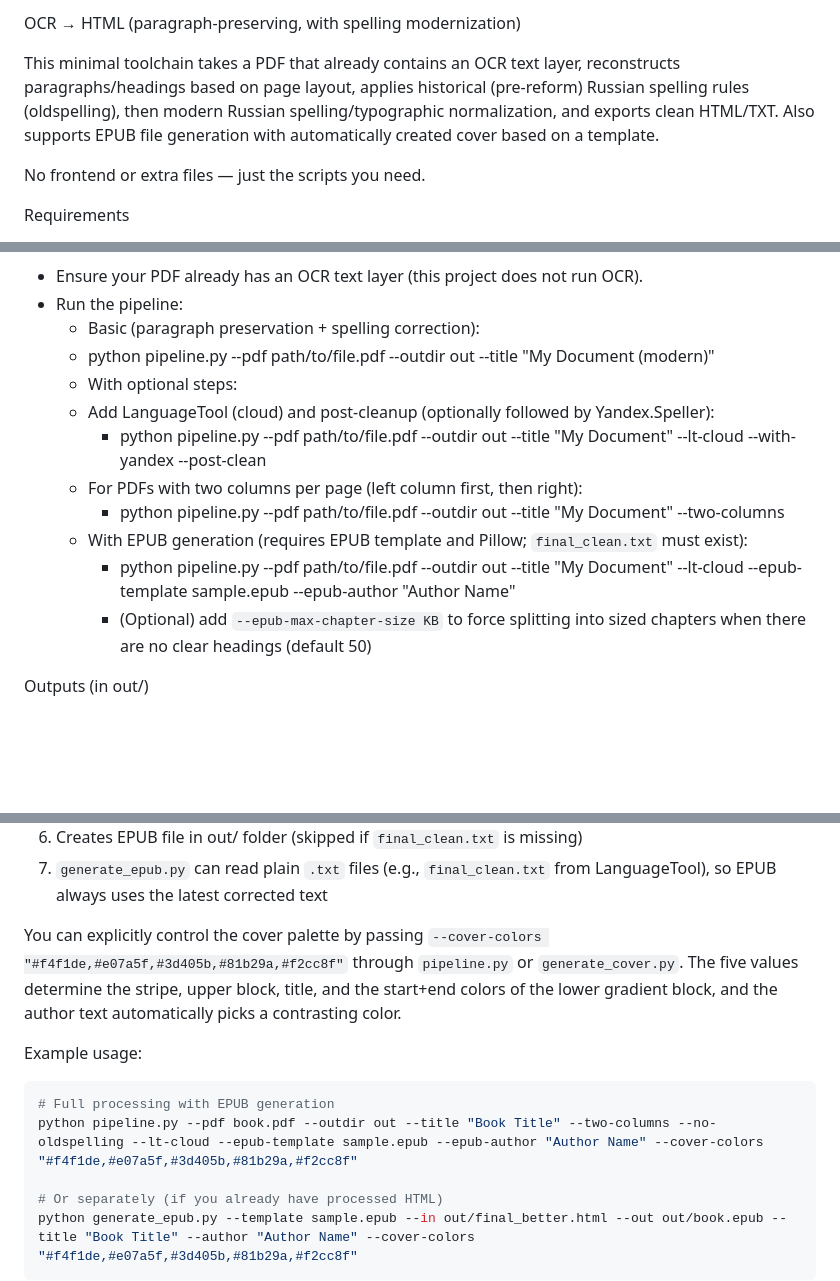
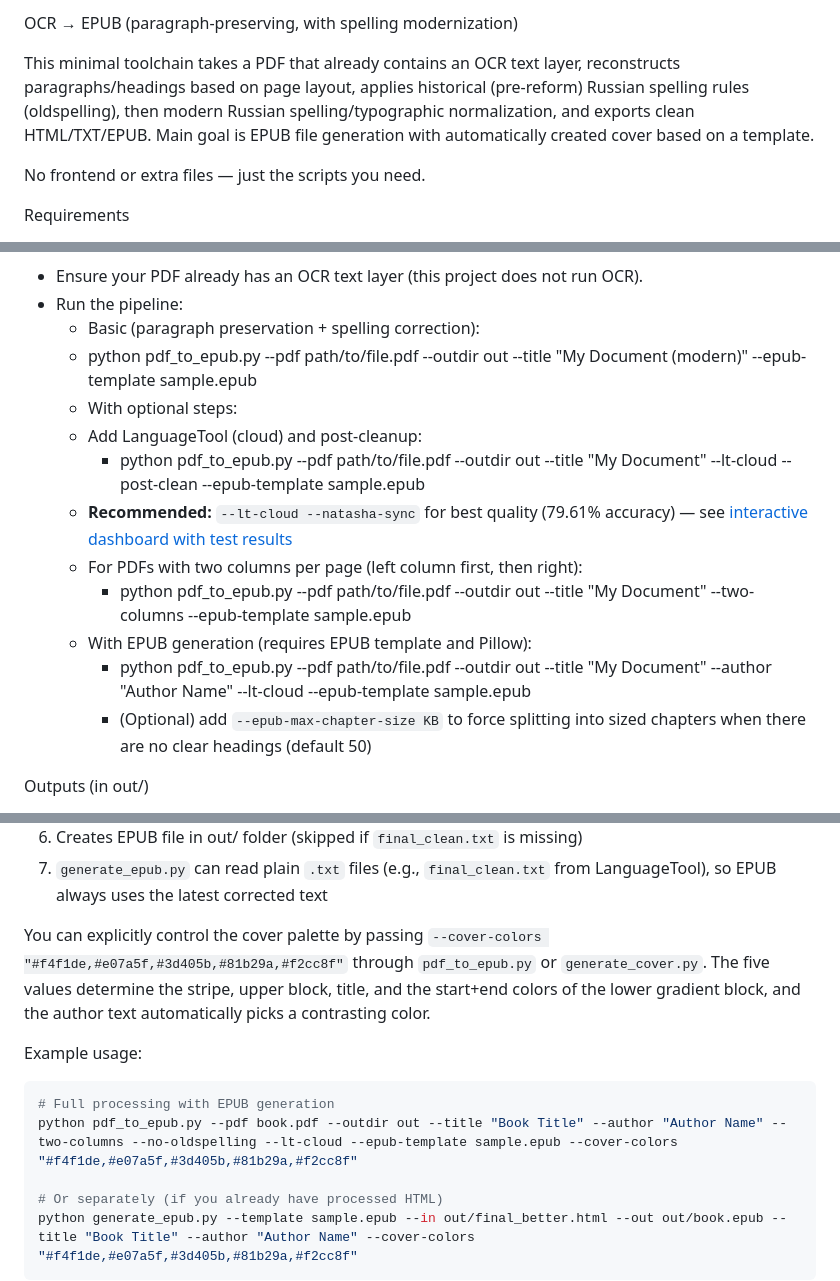
Before and after one commit to morozovaolga/OCR2HTML, a Markdown page: README.en.md, 3 parts joined by grey strips. Rendered like a GitHub page; blank space fills up the shorter version.

````diff
--- a/README.en.md
+++ b/README.en.md
@@ -1,6 +1,6 @@
-OCR → HTML (paragraph-preserving, with spelling modernization)
+OCR → EPUB (paragraph-preserving, with spelling modernization)
 
-This minimal toolchain takes a PDF that already contains an OCR text layer, reconstructs paragraphs/headings based on page layout, applies historical (pre‑reform) Russian spelling rules (oldspelling), then modern Russian spelling/typographic normalization, and exports clean HTML/TXT. Also supports EPUB file generation with automatically created cover based on a template.
+This minimal toolchain takes a PDF that already contains an OCR text layer, reconstructs paragraphs/headings based on page layout, applies historical (pre‑reform) Russian spelling rules (oldspelling), then modern Russian spelling/typographic normalization, and exports clean HTML/TXT/EPUB. Main goal is EPUB file generation with automatically created cover based on a template.
 
 No frontend or extra files — just the scripts you need.
 
@@ -18,14 +18,15 @@ Quick Start
 - Ensure your PDF already has an OCR text layer (this project does not run OCR).
 - Run the pipeline:
   - Basic (paragraph preservation + spelling correction):
-  - python pipeline.py --pdf path/to/file.pdf --outdir out --title "My Document (modern)"
+  - python pdf_to_epub.py --pdf path/to/file.pdf --outdir out --title "My Document (modern)" --epub-template sample.epub
   - With optional steps:
-  - Add LanguageTool (cloud) and post-cleanup (optionally followed by Yandex.Speller):
-      - python pipeline.py --pdf path/to/file.pdf --outdir out --title "My Document" --lt-cloud --with-yandex --post-clean
+  - Add LanguageTool (cloud) and post-cleanup:
+      - python pdf_to_epub.py --pdf path/to/file.pdf --outdir out --title "My Document" --lt-cloud --post-clean --epub-template sample.epub
+  - **Recommended:** `--lt-cloud --natasha-sync` for best quality (79.61% accuracy) — see [interactive dashboard with test results](https://morozovaolga.github.io/ocr2epub/)
   - For PDFs with two columns per page (left column first, then right):
-    - python pipeline.py --pdf path/to/file.pdf --outdir out --title "My Document" --two-columns
-  - With EPUB generation (requires EPUB template and Pillow; `final_clean.txt` must exist):
-    - python pipeline.py --pdf path/to/file.pdf --outdir out --title "My Document" --lt-cloud --epub-template sample.epub --epub-author "Author Name"
+    - python pdf_to_epub.py --pdf path/to/file.pdf --outdir out --title "My Document" --two-columns --epub-template sample.epub
+  - With EPUB generation (requires EPUB template and Pillow):
+    - python pdf_to_epub.py --pdf path/to/file.pdf --outdir out --title "My Document" --author "Author Name" --lt-cloud --epub-template sample.epub
     - (Optional) add `--epub-max-chapter-size KB` to force splitting into sized chapters when there are no clear headings (default 50)
 
 Outputs (in out/)
@@ -84,12 +84,12 @@ What it does:
 6. Creates EPUB file in out/ folder (skipped if `final_clean.txt` is missing)
 7. `generate_epub.py` can read plain `.txt` files (e.g., `final_clean.txt` from LanguageTool), so EPUB always uses the latest corrected text
 
-You can explicitly control the cover palette by passing `--cover-colors "#f4f1de,#e07a5f,#3d405b,#81b29a,#f2cc8f"` through `pipeline.py` or `generate_cover.py`. The five values determine the stripe, upper block, title, and the start+end colors of the lower gradient block, and the author text automatically picks a contrasting color.
+You can explicitly control the cover palette by passing `--cover-colors "#f4f1de,#e07a5f,#3d405b,#81b29a,#f2cc8f"` through `pdf_to_epub.py` or `generate_cover.py`. The five values determine the stripe, upper block, title, and the start+end colors of the lower gradient block, and the author text automatically picks a contrasting color.
 
 Example usage:
 ```bash
 # Full processing with EPUB generation
-python pipeline.py --pdf book.pdf --outdir out --title "Book Title" --two-columns --no-oldspelling --lt-cloud --epub-template sample.epub --epub-author "Author Name" --cover-colors "#f4f1de,#e07a5f,#3d405b,#81b29a,#f2cc8f"
+python pdf_to_epub.py --pdf book.pdf --outdir out --title "Book Title" --author "Author Name" --two-columns --no-oldspelling --lt-cloud --epub-template sample.epub --cover-colors "#f4f1de,#e07a5f,#3d405b,#81b29a,#f2cc8f"
 
 # Or separately (if you already have processed HTML)
 python generate_epub.py --template sample.epub --in out/final_better.html --out out/book.epub --title "Book Title" --author "Author Name" --cover-colors "#f4f1de,#e07a5f,#3d405b,#81b29a,#f2cc8f"
````
Also changed, not shown: other parts of README.en.md (+8 -9 lines).
